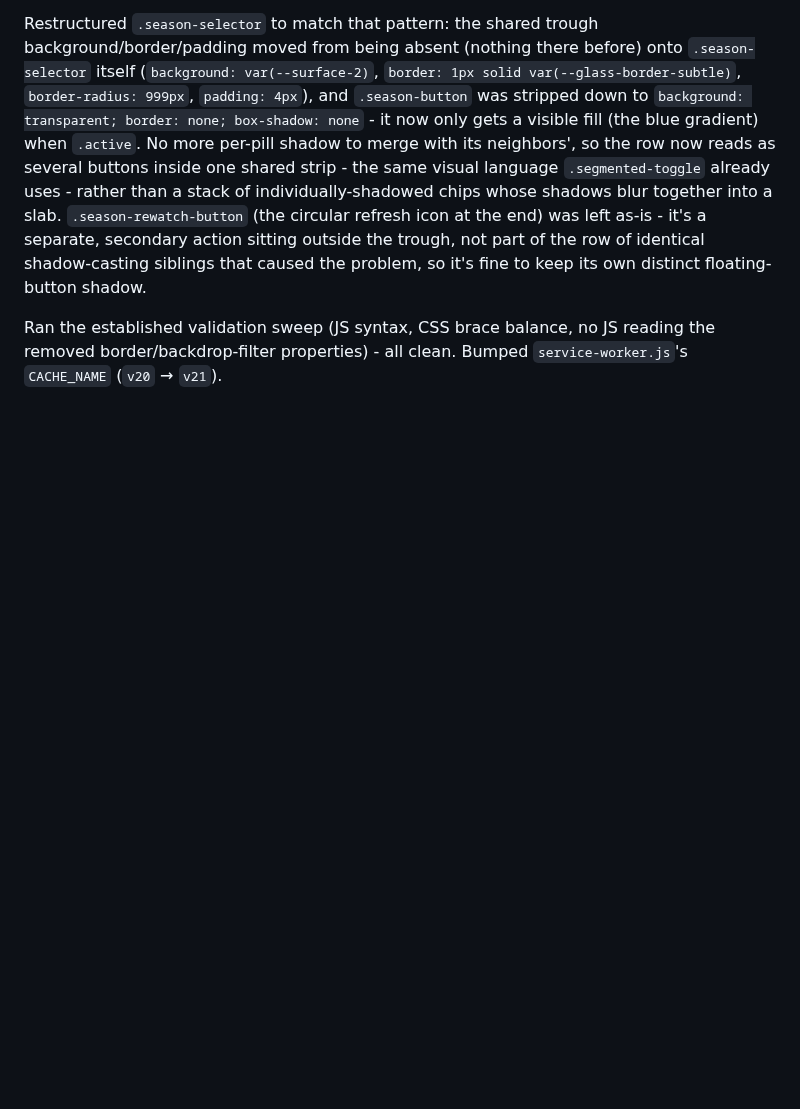
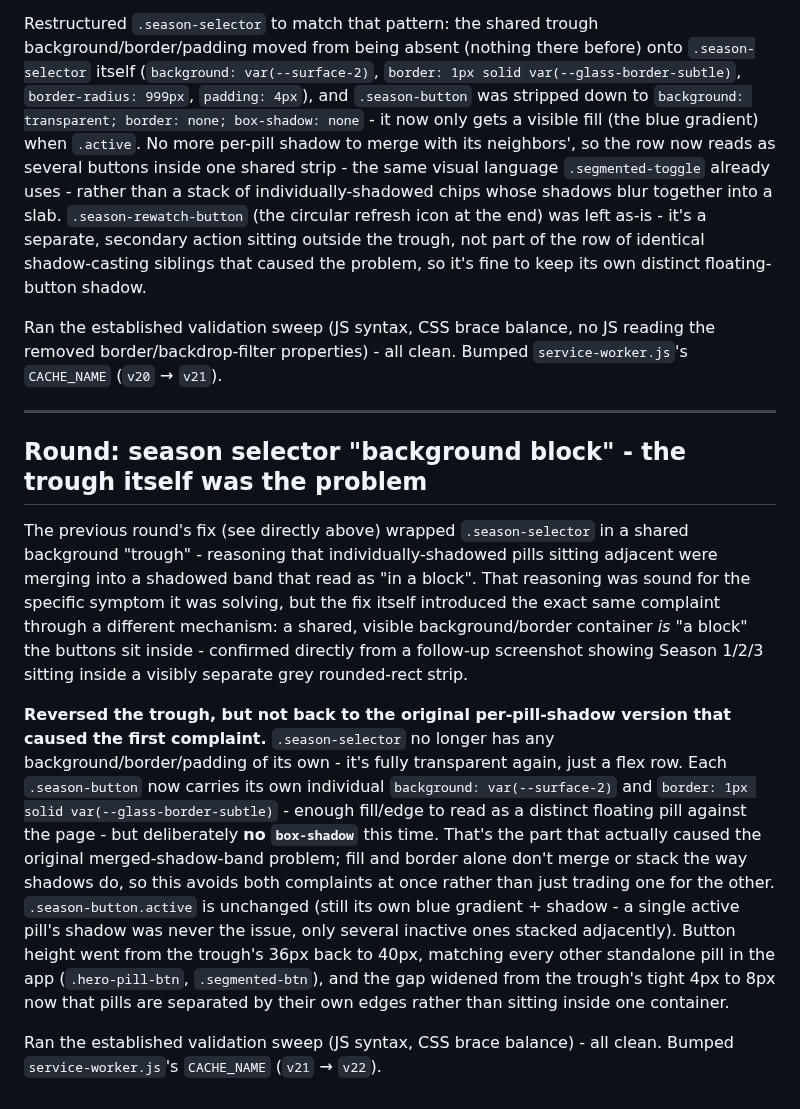
Before and after one commit to HanuKeyser/NovaWatch, a Markdown page: README.md, the part around the change. Rendered like a GitHub page; blank space fills up the shorter version.

Commit message:
Refactor season selector button styles and layout
Reversed the trough design for season buttons to eliminate merged shadows while ensuring distinct visual separation. Updated button styles and increased height and gap for better alignment.

```diff
--- a/README.md
+++ b/README.md
@@ -374,3 +374,13 @@ Ran the established validation sweep (JS syntax, CSS brace balance, HTML div bal
 Restructured `.season-selector` to match that pattern: the shared trough background/border/padding moved from being absent (nothing there before) onto `.season-selector` itself (`background: var(--surface-2)`, `border: 1px solid var(--glass-border-subtle)`, `border-radius: 999px`, `padding: 4px`), and `.season-button` was stripped down to `background: transparent; border: none; box-shadow: none` - it now only gets a visible fill (the blue gradient) when `.active`. No more per-pill shadow to merge with its neighbors', so the row now reads as several buttons inside one shared strip - the same visual language `.segmented-toggle` already uses - rather than a stack of individually-shadowed chips whose shadows blur together into a slab. `.season-rewatch-button` (the circular refresh icon at the end) was left as-is - it's a separate, secondary action sitting outside the trough, not part of the row of identical shadow-casting siblings that caused the problem, so it's fine to keep its own distinct floating-button shadow.
 
 Ran the established validation sweep (JS syntax, CSS brace balance, no JS reading the removed border/backdrop-filter properties) - all clean. Bumped `service-worker.js`'s `CACHE_NAME` (`v20` → `v21`).
+
+---
+
+## Round: season selector "background block" - the trough itself was the problem
+
+The previous round's fix (see directly above) wrapped `.season-selector` in a shared background "trough" - reasoning that individually-shadowed pills sitting adjacent were merging into a shadowed band that read as "in a block". That reasoning was sound for the specific symptom it was solving, but the fix itself introduced the exact same complaint through a different mechanism: a shared, visible background/border container *is* "a block" the buttons sit inside - confirmed directly from a follow-up screenshot showing Season 1/2/3 sitting inside a visibly separate grey rounded-rect strip.
+
+**Reversed the trough, but not back to the original per-pill-shadow version that caused the first complaint.** `.season-selector` no longer has any background/border/padding of its own - it's fully transparent again, just a flex row. Each `.season-button` now carries its own individual `background: var(--surface-2)` and `border: 1px solid var(--glass-border-subtle)` - enough fill/edge to read as a distinct floating pill against the page - but deliberately **no `box-shadow`** this time. That's the part that actually caused the original merged-shadow-band problem; fill and border alone don't merge or stack the way shadows do, so this avoids both complaints at once rather than just trading one for the other. `.season-button.active` is unchanged (still its own blue gradient + shadow - a single active pill's shadow was never the issue, only several inactive ones stacked adjacently). Button height went from the trough's 36px back to 40px, matching every other standalone pill in the app (`.hero-pill-btn`, `.segmented-btn`), and the gap widened from the trough's tight 4px to 8px now that pills are separated by their own edges rather than sitting inside one container.
+
+Ran the established validation sweep (JS syntax, CSS brace balance) - all clean. Bumped `service-worker.js`'s `CACHE_NAME` (`v21` → `v22`).
```
